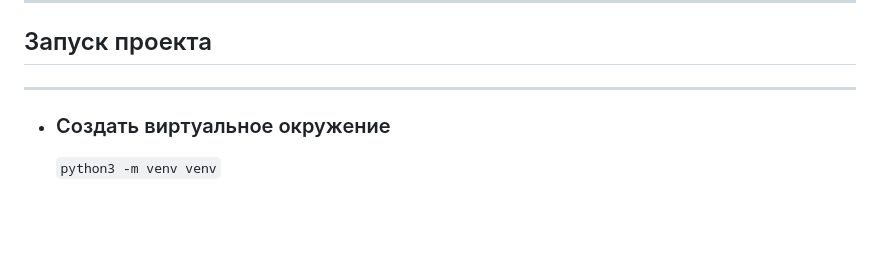
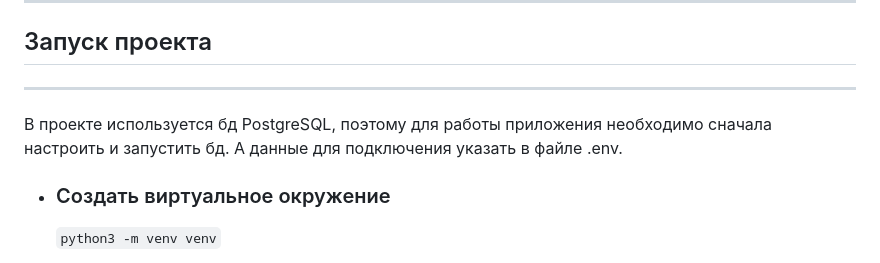
Before and after one commit to Zhitkov-Maks/CRM, a Markdown page: README.md, the part around the change printed below. Drawn GitHub-style; blank space fills up the shorter version.

````diff
--- a/README.md
+++ b/README.md
@@ -28,6 +28,9 @@
 
 ***
 
+В проекте используется бд PostgreSQL, поэтому для работы приложения необходимо сначала настроить и запустить бд.
+А данные для подключения указать в файле .env.
+
 - ### Создать виртуальное окружение
 
     ```python3 -m venv venv```
````
Also changed, not shown: other parts of README.md (+1 -0 lines).
